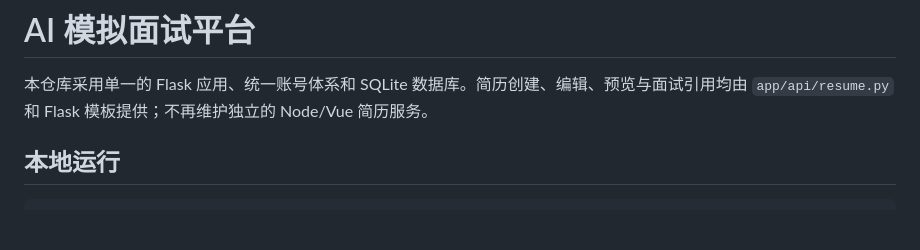
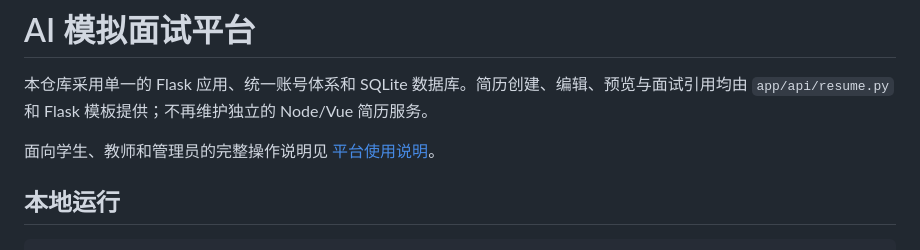
Before and after one commit to OXygenMoon/interview, a Markdown page: README.md, the part around the change. Rendered like a GitHub page; blank space fills up the shorter version.

```diff
--- a/README.md
+++ b/README.md
@@ -1,6 +1,9 @@
 # AI 模拟面试平台
 
 本仓库采用单一的 Flask 应用、统一账号体系和 SQLite 数据库。简历创建、编辑、预览与面试引用均由 `app/api/resume.py` 和 Flask 模板提供；不再维护独立的 Node/Vue 简历服务。
+
+面向学生、教师和管理员的完整操作说明见
+[平台使用说明](docs/平台使用说明.md)。
 
 ## 本地运行
 
```
Also changed, not shown: docs/平台使用说明.md (added, +549 -0 lines).
